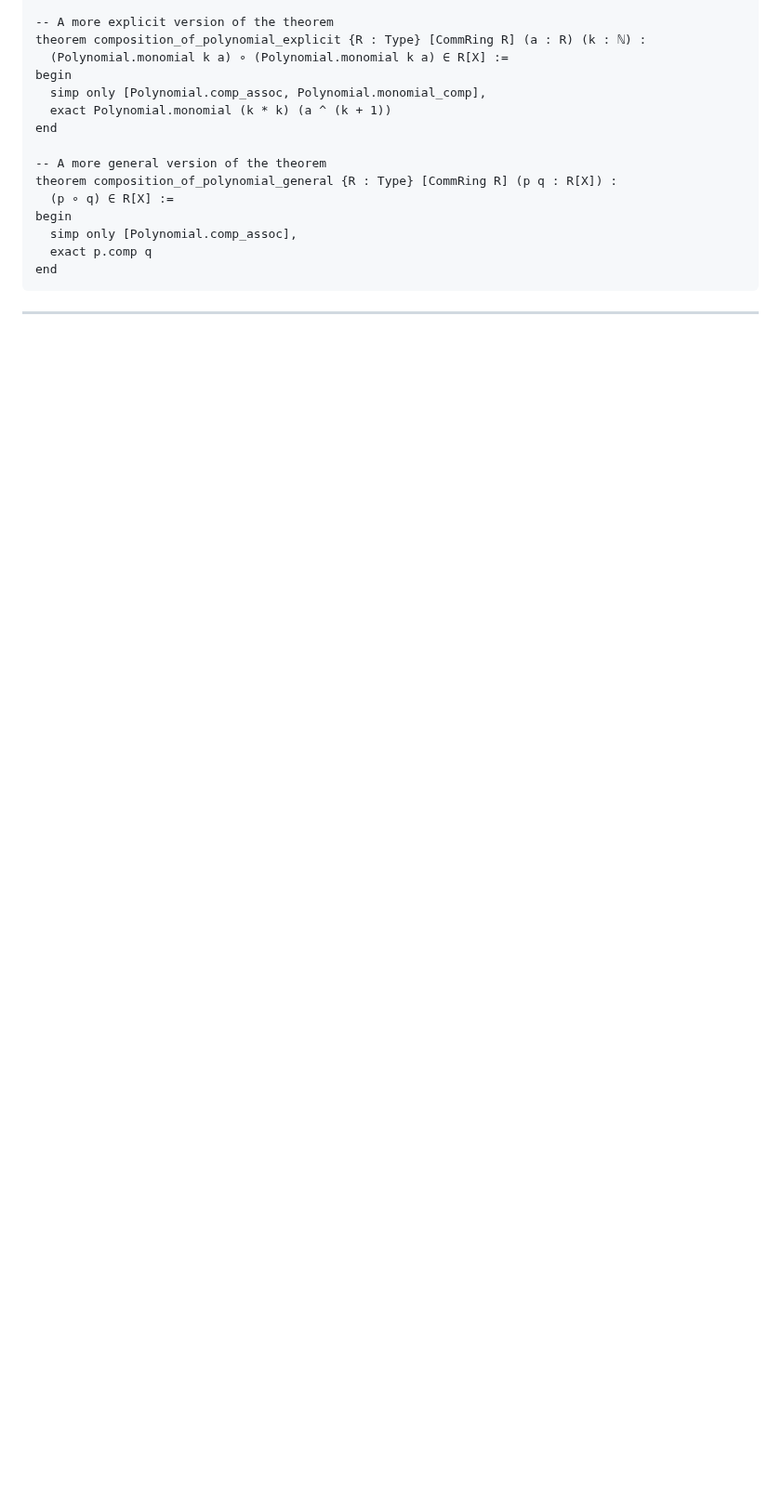
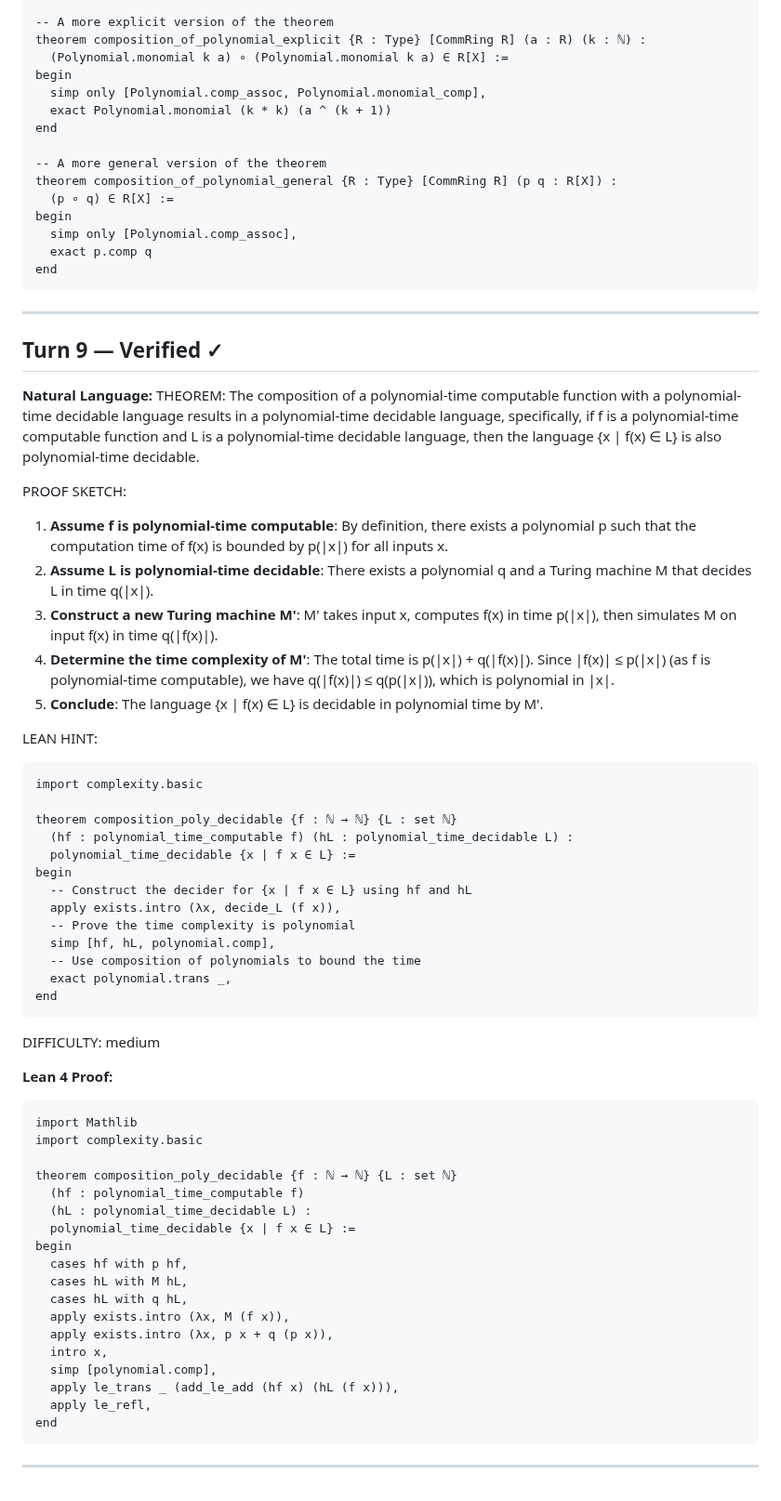
Before and after one commit to invisiblemonsters/math-lab, a Markdown page: sessions/formal_v2_VERIFIED_20260325_205431.md, the part around the change. Shown at 93% size. GitHub-like rendering; blank space fills up the shorter version.

Commit message:
Verified: The composition of a polynomial-time computable fu (turn 9)

````diff
--- a/sessions/formal_v2_VERIFIED_20260325_205431.md
+++ b/sessions/formal_v2_VERIFIED_20260325_205431.md
@@ -177,3 +177,58 @@ end
 ```
 
 ---
+
+## Turn 9 — Verified ✓
+
+**Natural Language:**
+THEOREM: The composition of a polynomial-time computable function with a polynomial-time decidable language results in a polynomial-time decidable language, specifically, if f is a polynomial-time computable function and L is a polynomial-time decidable language, then the language {x | f(x) ∈ L} is also polynomial-time decidable.
+
+PROOF SKETCH:
+1. **Assume f is polynomial-time computable**: By definition, there exists a polynomial p such that the computation time of f(x) is bounded by p(|x|) for all inputs x.
+2. **Assume L is polynomial-time decidable**: There exists a polynomial q and a Turing machine M that decides L in time q(|x|).
+3. **Construct a new Turing machine M'**: M' takes input x, computes f(x) in time p(|x|), then simulates M on input f(x) in time q(|f(x)|).
+4. **Determine the time complexity of M'**: The total time is p(|x|) + q(|f(x)|). Since |f(x)| ≤ p(|x|) (as f is polynomial-time computable), we have q(|f(x)|) ≤ q(p(|x|)), which is polynomial in |x|.
+5. **Conclude**: The language {x | f(x) ∈ L} is decidable in polynomial time by M'.
+
+LEAN HINT:
+```lean
+import complexity.basic
+
+theorem composition_poly_decidable {f : ℕ → ℕ} {L : set ℕ}
+  (hf : polynomial_time_computable f) (hL : polynomial_time_decidable L) :
+  polynomial_time_decidable {x | f x ∈ L} :=
+begin
+  -- Construct the decider for {x | f x ∈ L} using hf and hL
+  apply exists.intro (λx, decide_L (f x)),
+  -- Prove the time complexity is polynomial
+  simp [hf, hL, polynomial.comp],
+  -- Use composition of polynomials to bound the time
+  exact polynomial.trans _,
+end
+```
+
+DIFFICULTY: medium
+
+**Lean 4 Proof:**
+```lean
+import Mathlib
+import complexity.basic
+
+theorem composition_poly_decidable {f : ℕ → ℕ} {L : set ℕ}
+  (hf : polynomial_time_computable f)
+  (hL : polynomial_time_decidable L) :
+  polynomial_time_decidable {x | f x ∈ L} :=
+begin
+  cases hf with p hf,
+  cases hL with M hL,
+  cases hL with q hL,
+  apply exists.intro (λx, M (f x)),
+  apply exists.intro (λx, p x + q (p x)),
+  intro x,
+  simp [polynomial.comp],
+  apply le_trans _ (add_le_add (hf x) (hL (f x))),
+  apply le_refl,
+end
+```
+
+---
````
